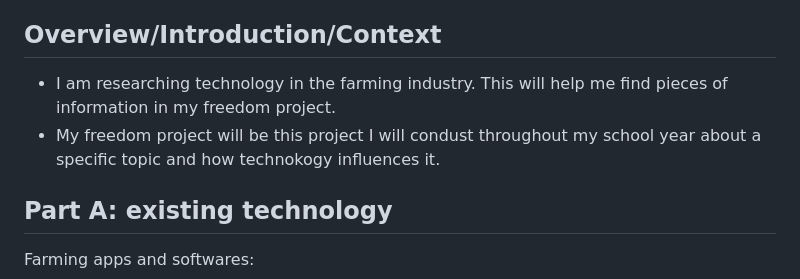
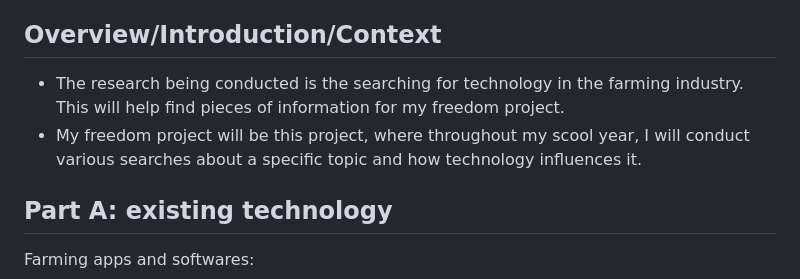
Before and after one commit to Colinm9361/sep10-freedom-project, a Markdown page: prep/content.md, the part around one of its changes. Drawn GitHub-style.

```diff
--- a/prep/content.md
+++ b/prep/content.md
@@ -2,8 +2,8 @@
 Topic: **Farming**
 
 ## Overview/Introduction/Context
-* I am researching technology in the farming industry. This will help me find pieces of information in my freedom project.
-* My freedom project will be this project I will condust throughout my school year about a specific topic and how technokogy influences it.
+* The research being conducted is the searching for technology in the farming industry. This will help find pieces of information for  my freedom project.
+* My freedom project will be this project, where throughout my scool year, I will conduct various searches about a specific topic and how technology influences it.
 
 ## Part A: existing technology
 Farming apps and softwares:
```
Also changed, not shown: other parts of prep/content.md (+1 -1 lines).
